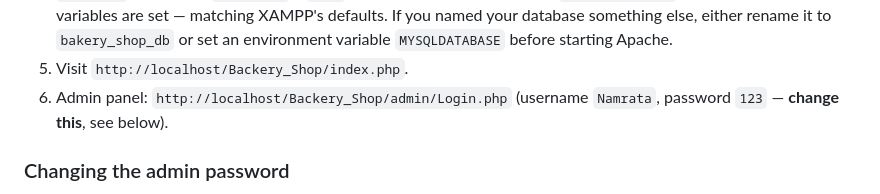
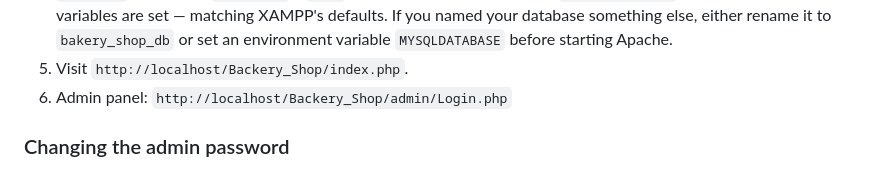
Before and after one commit to Amit1845/Bakery1, a Markdown page: README.md, the part around the change. GitHub-like rendering.

```diff
--- a/README.md
+++ b/README.md
@@ -54,7 +54,7 @@ Easiest path on Windows is **XAMPP**:
    starting Apache.
 5. Visit `http://localhost/Backery_Shop/index.php`.
 6. Admin panel: `http://localhost/Backery_Shop/admin/Login.php`
-   (username `Namrata`, password `123` — **change this**, see below).
+
 
 ### Changing the admin password
 
```
